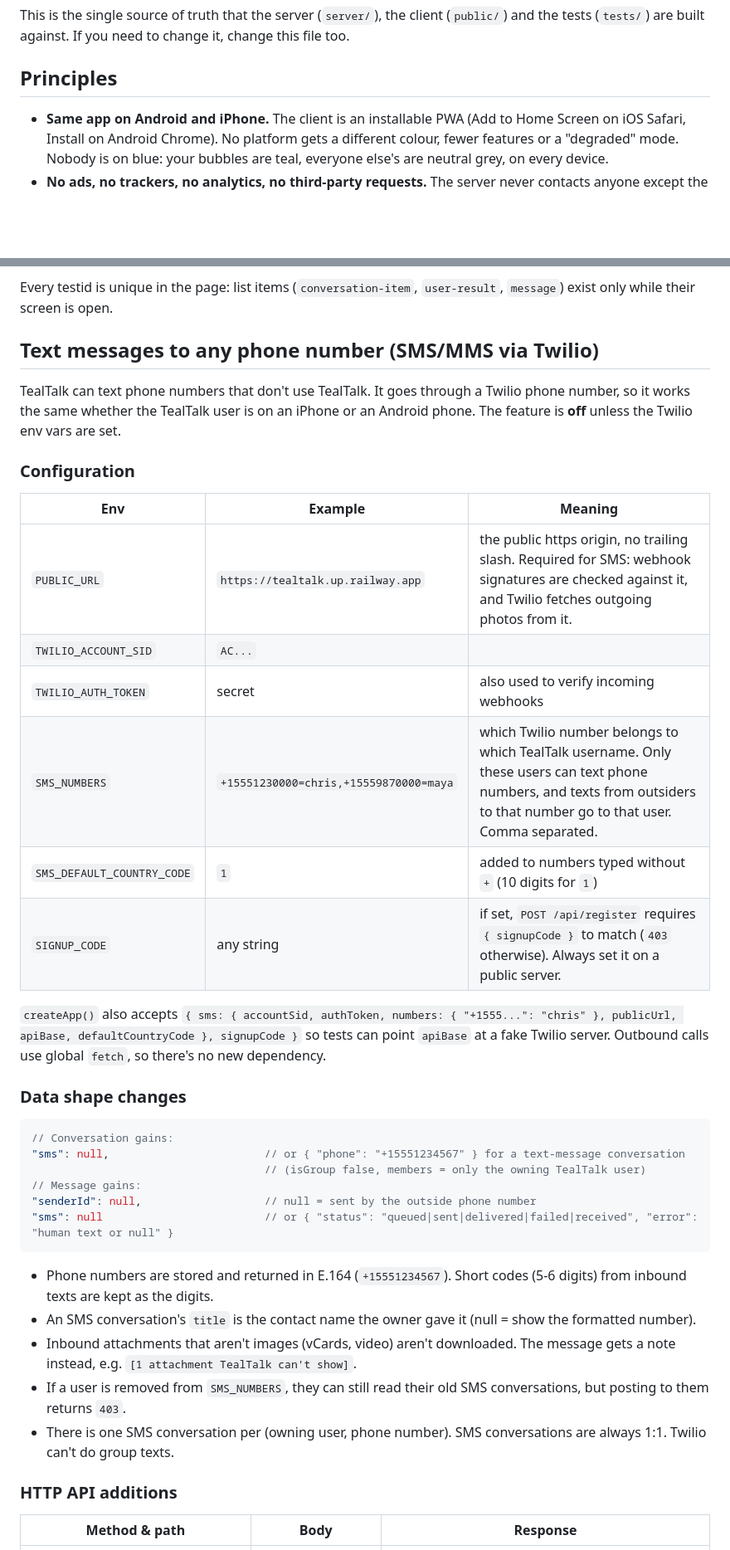
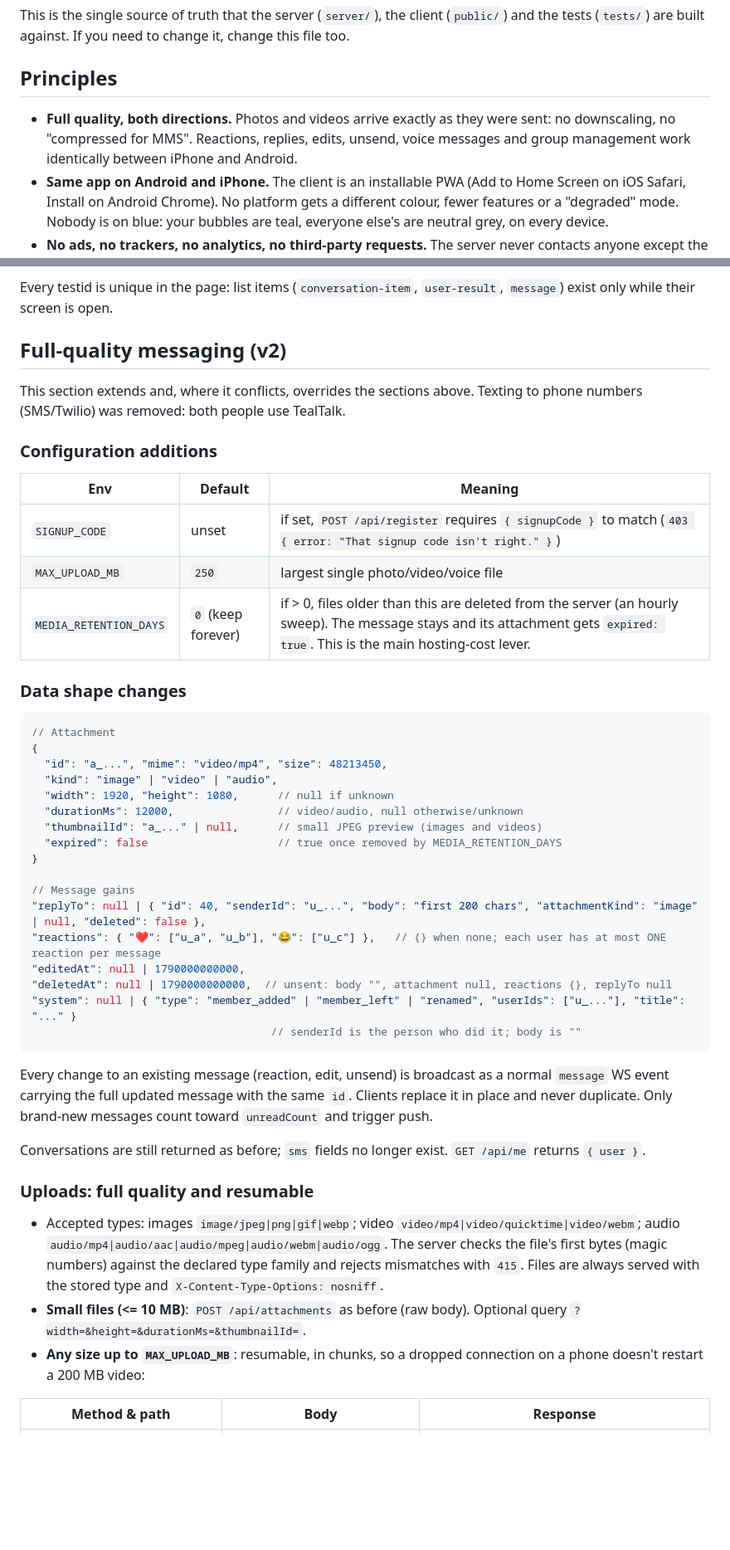
Before and after one commit to cac-jd/Tealtalk, a Markdown page: docs/PROTOCOL.md, 2 parts joined by grey strips. Shown at 83% size. Rendered like a GitHub page; blank space fills up the shorter version.

````diff
--- a/docs/PROTOCOL.md
+++ b/docs/PROTOCOL.md
@@ -4,6 +4,7 @@ This is the single source of truth that the server (`server/`), the client (`pub
 
 ## Principles
 
+- **Full quality, both directions.** Photos and videos arrive exactly as they were sent: no downscaling, no "compressed for MMS". Reactions, replies, edits, unsend, voice messages and group management work identically between iPhone and Android.
 - **Same app on Android and iPhone.** The client is an installable PWA (Add to Home Screen on iOS Safari, Install on Android Chrome). No platform gets a different colour, fewer features or a "degraded" mode. Nobody is on blue: your bubbles are teal, everyone else's are neutral grey, on every device.
 - **No ads, no trackers, no analytics, no third-party requests.** The server never contacts anyone except the push service the user's own browser picked (Apple/Google/Mozilla web push endpoints). The client loads nothing from a CDN; everything is served from the TealTalk server. CSP enforces this.
 - **Zero-build.** Plain HTML/CSS/ES modules in `public/`. Node 22.5+ server. Only npm dependencies: `ws` and `web-push`.
@@ -156,41 +157,49 @@ Screens that are not active must be hidden (`hidden` attribute or `display:none`
 
 Every testid is unique in the page: list items (`conversation-item`, `user-result`, `message`) exist only while their screen is open.
 
-## Text messages to any phone number (SMS/MMS via Twilio)
+## Full-quality messaging (v2)
 
-TealTalk can text phone numbers that don't use TealTalk. It goes through a Twilio phone number, so it works the same whether the TealTalk user is on an iPhone or an Android phone. The feature is **off** unless the Twilio env vars are set.
+This section extends and, where it conflicts, overrides the sections above. Texting to phone numbers (SMS/Twilio) was removed: both people use TealTalk.
 
-### Configuration
+### Configuration additions
 
-| Env | Example | Meaning |
+| Env | Default | Meaning |
 | --- | --- | --- |
-| `PUBLIC_URL` | `https://tealtalk.up.railway.app` | the public https origin, no trailing slash. Required for SMS: webhook signatures are checked against it, and Twilio fetches outgoing photos from it. |
-| `TWILIO_ACCOUNT_SID` | `AC...` | |
-| `TWILIO_AUTH_TOKEN` | secret | also used to verify incoming webhooks |
-| `SMS_NUMBERS` | `+15551230000=chris,+15559870000=maya` | which Twilio number belongs to which TealTalk username. Only these users can text phone numbers, and texts from outsiders to that number go to that user. Comma separated. |
-| `SMS_DEFAULT_COUNTRY_CODE` | `1` | added to numbers typed without `+` (10 digits for `1`) |
-| `SIGNUP_CODE` | any string | if set, `POST /api/register` requires `{ signupCode }` to match (`403` otherwise). Always set it on a public server. |
-
-`createApp()` also accepts `{ sms: { accountSid, authToken, numbers: { "+1555...": "chris" }, publicUrl, apiBase, defaultCountryCode }, signupCode }` so tests can point `apiBase` at a fake Twilio server. Outbound calls use global `fetch`, so there's no new dependency.
+| `SIGNUP_CODE` | unset | if set, `POST /api/register` requires `{ signupCode }` to match (`403 { error: "That signup code isn't right." }`) |
+| `MAX_UPLOAD_MB` | `250` | largest single photo/video/voice file |
+| `MEDIA_RETENTION_DAYS` | `0` (keep forever) | if > 0, files older than this are deleted from the server (an hourly sweep). The message stays and its attachment gets `expired: true`. This is the main hosting-cost lever. |
 
 ### Data shape changes
 
 ```jsonc
-// Conversation gains:
-"sms": null,                        // or { "phone": "+15551234567" } for a text-message conversation
-                                    // (isGroup false, members = only the owning TealTalk user)
-// Message gains:
-"senderId": null,                   // null = sent by the outside phone number
-"sms": null                         // or { "status": "queued|sent|delivered|failed|received", "error": "human text or null" }
+// Attachment
+{
+  "id": "a_...", "mime": "video/mp4", "size": 48213450,
+  "kind": "image" | "video" | "audio",
+  "width": 1920, "height": 1080,      // null if unknown
+  "durationMs": 12000,                // video/audio, null otherwise/unknown
+  "thumbnailId": "a_..." | null,      // small JPEG preview (images and videos)
+  "expired": false                    // true once removed by MEDIA_RETENTION_DAYS
+}
+
+// Message gains
+"replyTo": null | { "id": 40, "senderId": "u_...", "body": "first 200 chars", "attachmentKind": "image" | null, "deleted": false },
+"reactions": { "❤️": ["u_a", "u_b"], "😂": ["u_c"] },   // {} when none; each user has at most ONE reaction per message
+"editedAt": null | 1790000000000,
+"deletedAt": null | 1790000000000,  // unsent: body "", attachment null, reactions {}, replyTo null
+"system": null | { "type": "member_added" | "member_left" | "renamed", "userIds": ["u_..."], "title": "..." }
+                                     // senderId is the person who did it; body is ""
 ```
 
-- Phone numbers are stored and returned in E.164 (`+15551234567`). Short codes (5-6 digits) from inbound texts are kept as the digits.
-- An SMS conversation's `title` is the contact name the owner gave it (null = show the formatted number).
-- Inbound attachments that aren't images (vCards, video) aren't downloaded. The message gets a note instead, e.g. `[1 attachment TealTalk can't show]`.
-- If a user is removed from `SMS_NUMBERS`, they can still read their old SMS conversations, but posting to them returns `403`.
-- There is one SMS conversation per (owning user, phone number). SMS conversations are always 1:1. Twilio can't do group texts.
+Every change to an existing message (reaction, edit, unsend) is broadcast as a normal `message` WS event carrying the full updated message with the same `id`. Clients replace it in place and never duplicate. Only brand-new messages count toward `unreadCount` and trigger push.
 
-### HTTP API additions
+Conversations are still returned as before; `sms` fields no longer exist. `GET /api/me` returns `{ user }`.
+
+### Uploads: full quality and resumable
+
+- Accepted types: images `image/jpeg|png|gif|webp`; video `video/mp4|video/quicktime|video/webm`; audio `audio/mp4|audio/aac|audio/mpeg|audio/webm|audio/ogg`. The server checks the file's first bytes (magic numbers) against the declared type family and rejects mismatches with `415`. Files are always served with the stored type and `X-Content-Type-Options: nosniff`.
+- **Small files (<= 10 MB)**: `POST /api/attachments` as before (raw body). Optional query `?width=&height=&durationMs=&thumbnailId=`.
+- **Any size up to `MAX_UPLOAD_MB`**: resumable, in chunks, so a dropped connection on a phone doesn't restart a 200 MB video:
 
 | Method & path | Body | Response |
 | --- | --- | --- |
````
Also changed, not shown: other parts of docs/PROTOCOL.md (+53 -14 lines), CLAUDE.md (added, +19 -0 lines).
